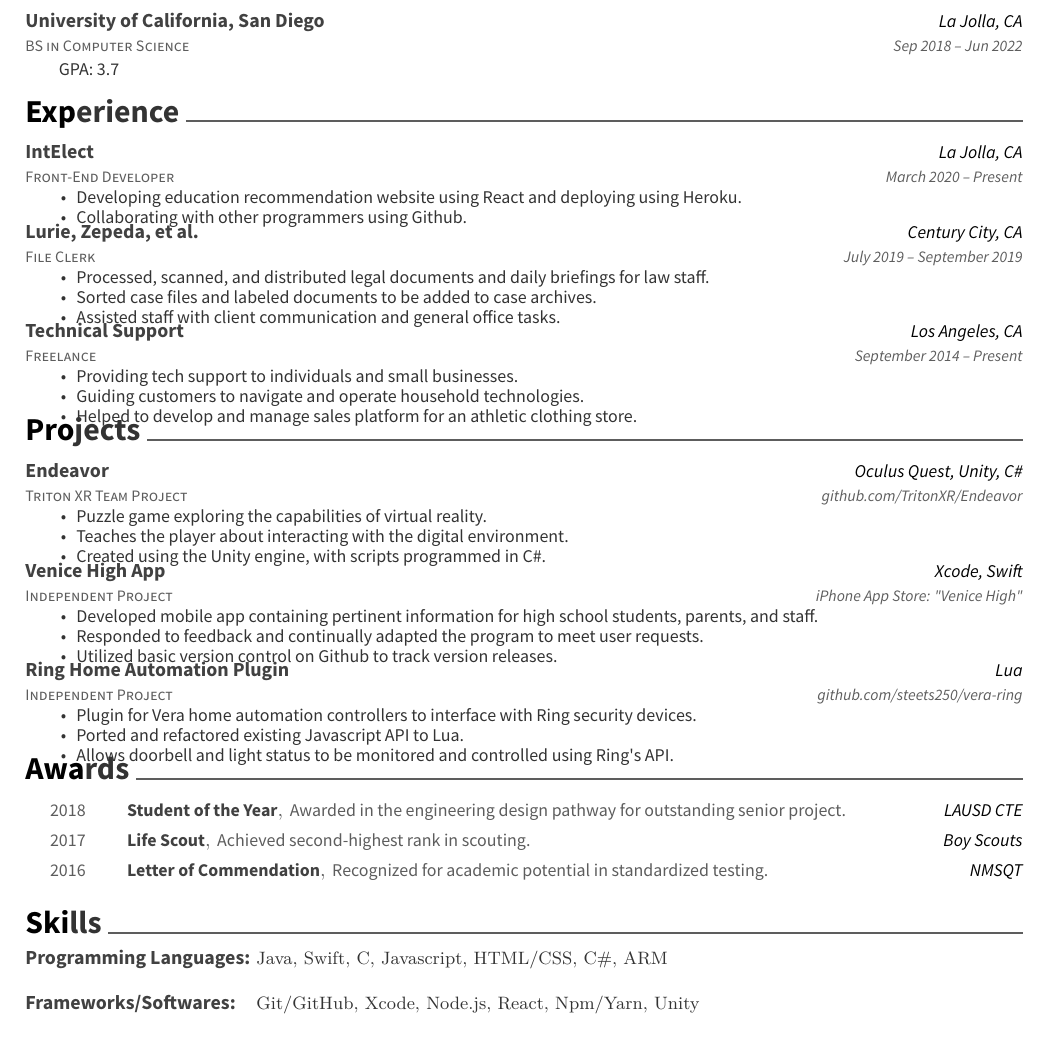
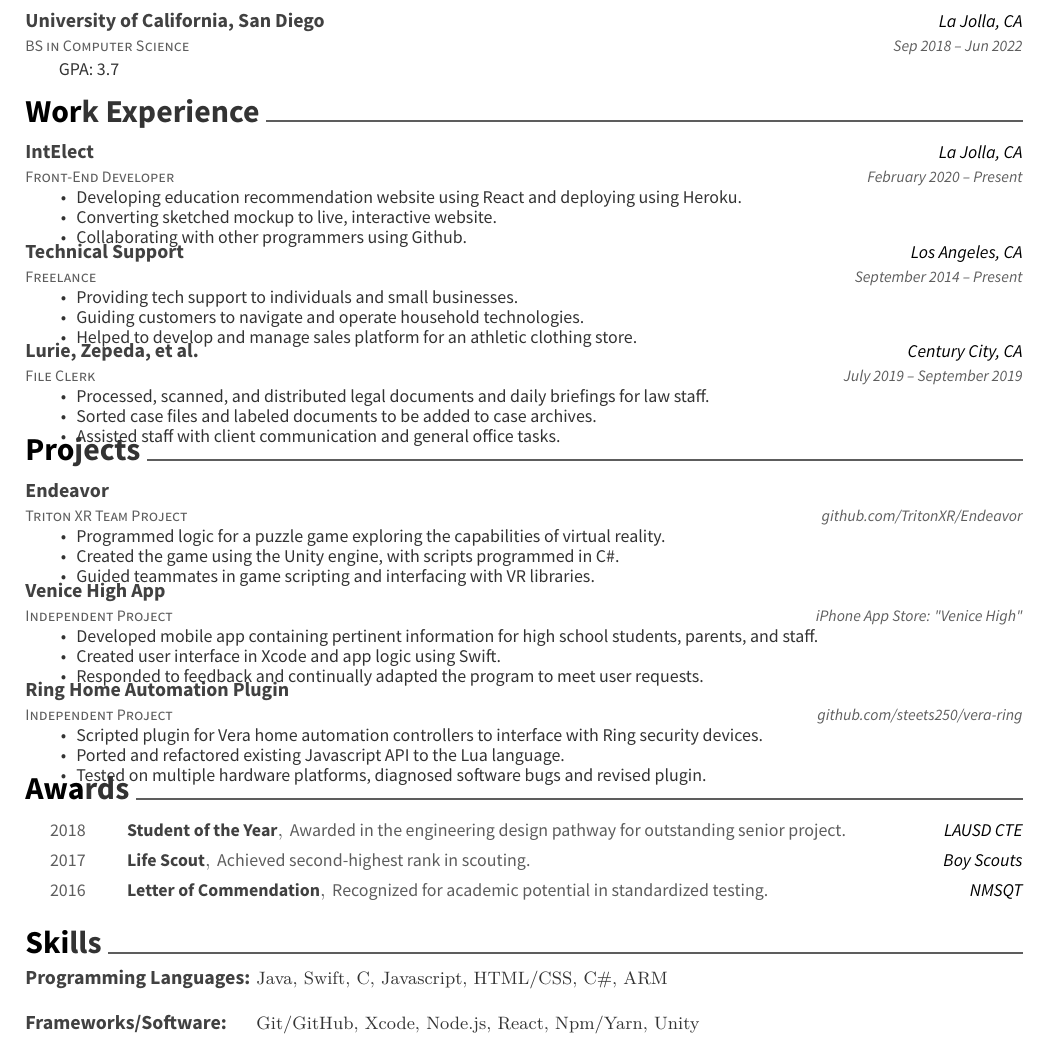
Before and after one commit to steets250/Resume, a LaTeX CV (resume.tex): part of the page, cut so that both start at the same text. Compiled offline with XeLaTeX.

Commit message:
Reorder / Update Content

```diff
--- a/resume.tex
+++ b/resume.tex
@@ -68,16 +68,27 @@
 %%%%%%%%%%%%%%%%%%%%%%%%%%%%%%%%%%%%%%
 %     Experience
 %%%%%%%%%%%%%%%%%%%%%%%%%%%%%%%%%%%%%%
-\cvsection{Experience}
+\cvsection{Work Experience}
 \begin{cventries}
 	\cventry
 	{Front-End Developer}
 	{IntElect}
 	{La Jolla, CA}
-	{March 2020 – Present}
+	{February 2020 – Present}
 	{\begin{cvitems}
 		\item {Developing education recommendation website using React and deploying using Heroku.}
+		\item {Converting sketched mockup to live, interactive website.}
 		\item {Collaborating with other programmers using Github.}
+		\end{cvitems}}
+	\cventry
+	{Freelance}
+	{Technical Support}
+	{Los Angeles, CA}
+	{September 2014 – Present}
+	{\begin{cvitems}
+		\item {Providing tech support to individuals and small businesses.}
+		\item {Guiding customers to navigate and operate household technologies.}
+		\item {Helped to develop and manage sales platform for an athletic clothing store.}
 		\end{cvitems}}
 	\cventry
 	{File Clerk}
@@ -89,16 +100,6 @@
 		\item {Sorted case files and labeled documents to be added to case archives.}
 		\item {Assisted staff with client communication and general office tasks.}
 		\end{cvitems}}
-	\cventry
-	{Freelance}
-	{Technical Support}
-	{Los Angeles, CA}
-	{September 2014 – Present}
-	{\begin{cvitems}
-		\item {Providing tech support to individuals and small businesses.}
-		\item {Guiding customers to navigate and operate household technologies.}
-		\item {Helped to develop and manage sales platform for an athletic clothing store.}
-		\end{cvitems}}
 	\vspace{-5mm}
 \end{cventries}
 
@@ -107,32 +108,32 @@
 	\cventry
 	{Triton XR Team Project}
 	{Endeavor}
-	{Oculus Quest, Unity, C\#}
+	{}
 	{github.com/TritonXR/Endeavor}
 	{\begin{cvitems}
-		\item {Puzzle game exploring the capabilities of virtual reality.}
-		\item {Teaches the player about interacting with the digital environment.}
-		\item {Created using the Unity engine, with scripts programmed in C\#.}
+		\item {Programmed logic for a puzzle game exploring the capabilities of virtual reality.}
+		\item {Created the game using the Unity engine, with scripts programmed in C\#.}
+		\item {Guided teammates in game scripting and interfacing with VR libraries.}
 		\end{cvitems}}
 	\cventry
 	{Independent Project}
 	{Venice High App}
-	{Xcode, Swift}
+	{}
 	{iPhone App Store: \textquotedbl{}Venice High\textquotedbl{}}
 	{\begin{cvitems}
 		\item {Developed mobile app containing pertinent information for high school students, parents, and staff.}
+		\item {Created user interface in Xcode and app logic using Swift.}
 		\item {Responded to feedback and continually adapted the program to meet user requests.}
-		\item {Utilized basic version control on Github to track version releases.}
 		\end{cvitems}}
 	\cventry
 	{Independent Project}
 	{Ring Home Automation Plugin}
-	{Lua}
+	{}
 	{github.com/steets250/vera-ring}
 	{\begin{cvitems}
-		\item {Plugin for Vera home automation controllers to interface with Ring security devices.}
-		\item {Ported and refactored existing Javascript API to Lua.}
-		\item {Allows doorbell and light status to be monitored and controlled using Ring\textquotesingle{}s API.}
+		\item {Scripted plugin for Vera home automation controllers to interface with Ring security devices.}
+		\item {Ported and refactored existing Javascript API to the Lua language.}
+		\item {Tested on multiple hardware platforms, diagnosed software bugs and revised plugin.}
 		\end{cvitems}}
 	\vspace{-5mm}
 \end{cventries}
@@ -163,7 +164,7 @@
 	{\def\arraystretch{1.15}{\begin{tabular}{ l l }
 		Programming Languages:  & {\skill{ Java, Swift, C, Javascript, HTML/CSS, C\#, ARM}} \\
 		 \\
-		Frameworks/Softwares:  & {\skill{ Git/GitHub, Xcode, Node.js, React, Npm/Yarn, Unity}} \\
+		Frameworks/Software:  & {\skill{ Git/GitHub, Xcode, Node.js, React, Npm/Yarn, Unity}} \\
 		\end{tabular}}}
 	{}
 	{}
```
Also changed, not shown: resume.pdf.
